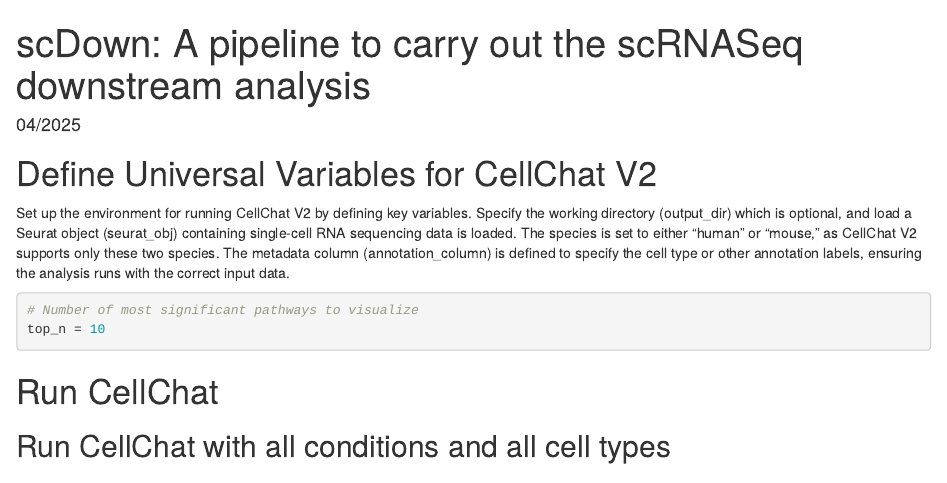
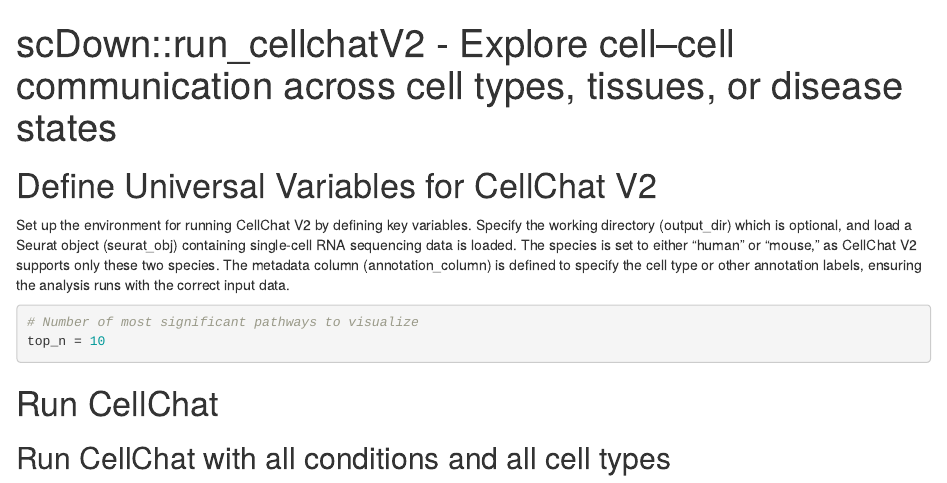
Before and after one commit to BCH-RC/scDown, an R Markdown document (vignettes/scDown_CellChatV2.Rmd): the page in a window 1100 px wide, from its top. Rendered offline with R 4.5, knitr and Pandoc, with nearby package versions.

Commit message:
Update the cellchat v2 tutorial

```diff
--- a/vignettes/scDown_CellChatV2.Rmd
+++ b/vignettes/scDown_CellChatV2.Rmd
@@ -1,8 +1,8 @@
 ---
-title: "scDown: A pipeline to carry out the scRNASeq downstream analysis"
+title: "scDown::run_cellchatV2 - Explore cell–cell communication across cell types, tissues, or disease states"
 author: |
     |
-date: "`r format(Sys.Date(), '%m/%Y')`"
+# date: "`r format(Sys.Date(), '%m/%Y')`"
 output:
   rmarkdown::html_document:
     highlight: pygments
```
Also changed, not shown: 1 other file.
